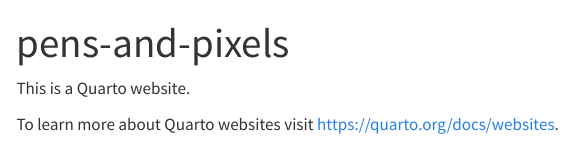
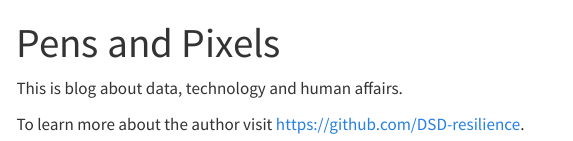
Before and after one commit to DSD-resilience/pens-and-pixels, a Quarto document (pens-and-pixels/index.qmd): the page in a window 1100 px wide, from its top. Rendered offline with R 4.5, knitr and Pandoc in place of Quarto, with nearby package versions; menus at the side of the page are left out.

Commit message:
changes in text

```diff
--- a/pens-and-pixels/index.qmd
+++ b/pens-and-pixels/index.qmd
@@ -1,7 +1,7 @@
 ---
-title: "pens-and-pixels"
+title: "Pens and Pixels"
 ---
 
-This is a Quarto website.
+This is blog about data, technology and human affairs.
 
-To learn more about Quarto websites visit <https://quarto.org/docs/websites>.
+To learn more about the author visit <https://github.com/DSD-resilience>.
```
